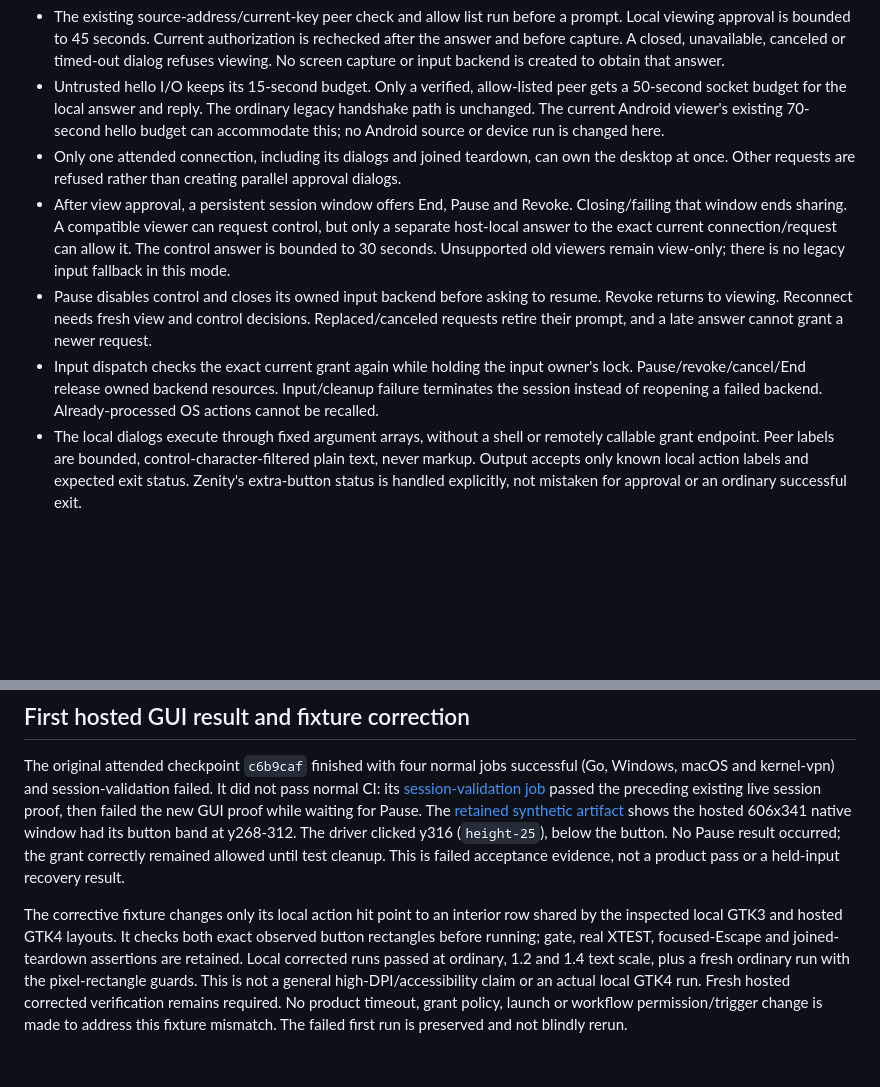
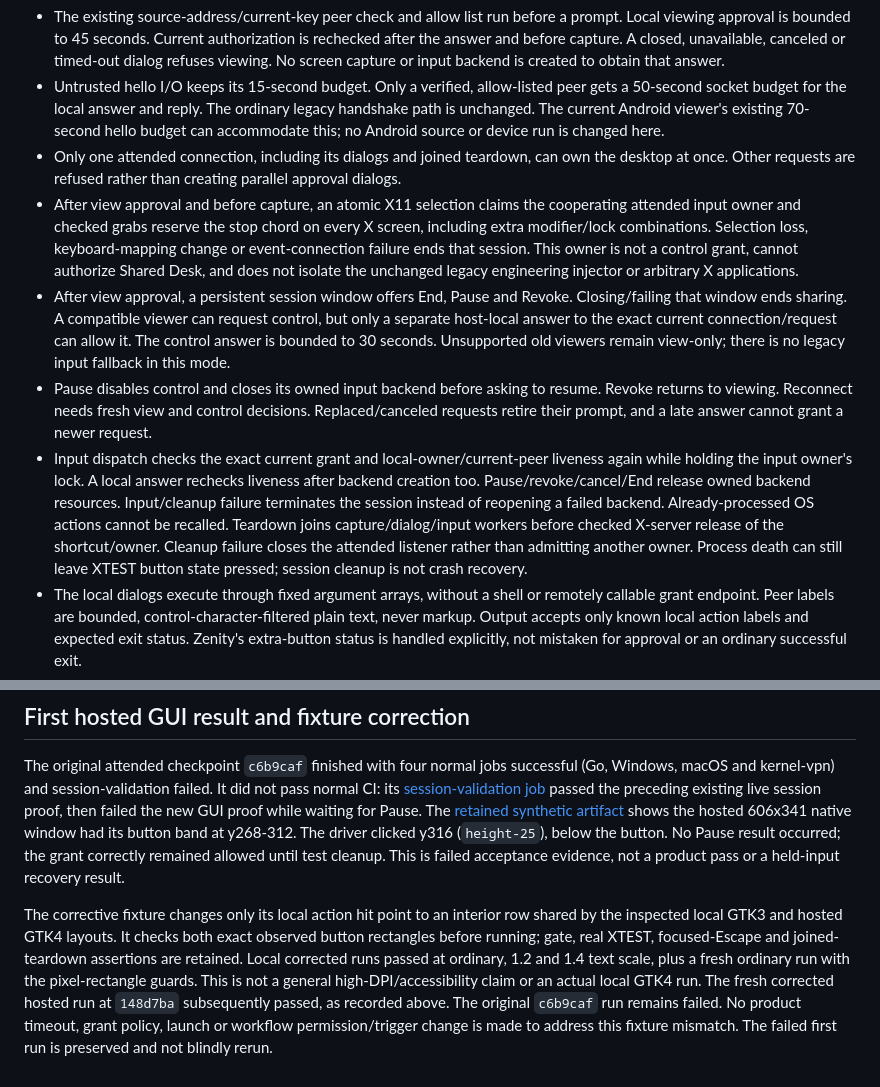
Before and after one commit to MaisySen/Mnet, a Markdown page: docs/desktop-attended-host.md, 2 parts joined by grey strips. Rendered like a GitHub page; blank space fills up the shorter version.

```diff
--- a/docs/desktop-attended-host.md
+++ b/docs/desktop-attended-host.md
@@ -17,9 +17,10 @@ This example does not enroll the device or establish Multies authority. It uses
 - The existing source-address/current-key peer check and allow list run before a prompt. Local viewing approval is bounded to 45 seconds. Current authorization is rechecked after the answer and before capture. A closed, unavailable, canceled or timed-out dialog refuses viewing. No screen capture or input backend is created to obtain that answer.
 - Untrusted hello I/O keeps its 15-second budget. Only a verified, allow-listed peer gets a 50-second socket budget for the local answer and reply. The ordinary legacy handshake path is unchanged. The current Android viewer's existing 70-second hello budget can accommodate this; no Android source or device run is changed here.
 - Only one attended connection, including its dialogs and joined teardown, can own the desktop at once. Other requests are refused rather than creating parallel approval dialogs.
+- After view approval and before capture, an atomic X11 selection claims the cooperating attended input owner and checked grabs reserve the stop chord on every X screen, including extra modifier/lock combinations. Selection loss, keyboard-mapping change or event-connection failure ends that session. This owner is not a control grant, cannot authorize Shared Desk, and does not isolate the unchanged legacy engineering injector or arbitrary X applications.
 - After view approval, a persistent session window offers End, Pause and Revoke. Closing/failing that window ends sharing. A compatible viewer can request control, but only a separate host-local answer to the exact current connection/request can allow it. The control answer is bounded to 30 seconds. Unsupported old viewers remain view-only; there is no legacy input fallback in this mode.
 - Pause disables control and closes its owned input backend before asking to resume. Revoke returns to viewing. Reconnect needs fresh view and control decisions. Replaced/canceled requests retire their prompt, and a late answer cannot grant a newer request.
-- Input dispatch checks the exact current grant again while holding the input owner's lock. Pause/revoke/cancel/End release owned backend resources. Input/cleanup failure terminates the session instead of reopening a failed backend. Already-processed OS actions cannot be recalled.
+- Input dispatch checks the exact current grant and local-owner/current-peer liveness again while holding the input owner's lock. A local answer rechecks liveness after backend creation too. Pause/revoke/cancel/End release owned backend resources. Input/cleanup failure terminates the session instead of reopening a failed backend. Already-processed OS actions cannot be recalled. Teardown joins capture/dialog/input workers before checked X-server release of the shortcut/owner. Cleanup failure closes the attended listener rather than admitting another owner. Process death can still leave XTEST button state pressed; session cleanup is not crash recovery.
 - The local dialogs execute through fixed argument arrays, without a shell or remotely callable grant endpoint. Peer labels are bounded, control-character-filtered plain text, never markup. Output accepts only known local action labels and expected exit status. Zenity's extra-button status is handled explicitly, not mistaken for approval or an ordinary successful exit.
 - Files and recording are unavailable in this new mode. It supplies no receive directory or recorder, and ignores no recording flag silently. Direct X11 keysym typing is used without an environment-selected clipboard-paste mode. No clipboard synchronization is added.
 
@@ -62,4 +65,4 @@ The real Multies authorization/enrollment/revocation bridge, physical Linux/loca
 
 The original attended checkpoint `c6b9caf` finished with four normal jobs successful (Go, Windows, macOS and kernel-vpn) and session-validation failed. It did not pass normal CI: its [session-validation job](https://github.com/MaisySen/Mnet/actions/runs/44587709286/job/135785042473) passed the preceding existing live session proof, then failed the new GUI proof while waiting for Pause. The [retained synthetic artifact](https://github.com/MaisySen/Mnet/actions/runs/44587709286/artifacts/14559689884) shows the hosted 606x341 native window had its button band at y268-312. The driver clicked y316 (`height-25`), below the button. No Pause result occurred; the grant correctly remained allowed until test cleanup. This is failed acceptance evidence, not a product pass or a held-input recovery result.
 
-The corrective fixture changes only its local action hit point to an interior row shared by the inspected local GTK3 and hosted GTK4 layouts. It checks both exact observed button rectangles before running; gate, real XTEST, focused-Escape and joined-teardown assertions are retained. Local corrected runs passed at ordinary, 1.2 and 1.4 text scale, plus a fresh ordinary run with the pixel-rectangle guards. This is not a general high-DPI/accessibility claim or an actual local GTK4 run. Fresh hosted corrected verification remains required. No product timeout, grant policy, launch or workflow permission/trigger change is made to address this fixture mismatch. The failed first run is preserved and not blindly rerun.
+The corrective fixture changes only its local action hit point to an interior row shared by the inspected local GTK3 and hosted GTK4 layouts. It checks both exact observed button rectangles before running; gate, real XTEST, focused-Escape and joined-teardown assertions are retained. Local corrected runs passed at ordinary, 1.2 and 1.4 text scale, plus a fresh ordinary run with the pixel-rectangle guards. This is not a general high-DPI/accessibility claim or an actual local GTK4 run. The fresh corrected hosted run at `148d7ba` subsequently passed, as recorded above. The original `c6b9caf` run remains failed. No product timeout, grant policy, launch or workflow permission/trigger change is made to address this fixture mismatch. The failed first run is preserved and not blindly rerun.
```
Also changed, not shown: other parts of docs/desktop-attended-host.md (+7 -5 lines), docs/RELEASES.md (+2 -2 lines), docs/STATUS.md (+2 -2 lines), docs/ui/desktop-attended/active.png, 11 other files.
